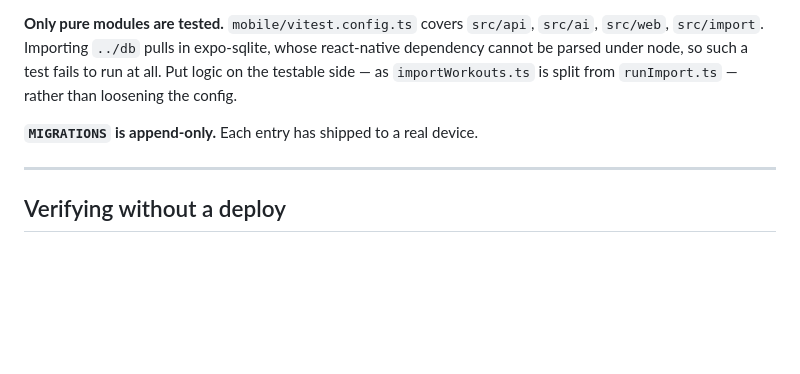
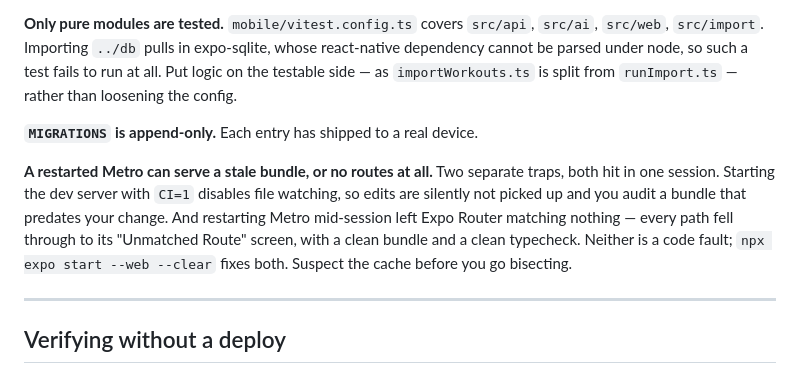
Before and after one commit to cramnivek/adaptive-macro, a Markdown page: HANDOFF.md, the part around the change. Drawn GitHub-style; blank space fills up the shorter version.

Commit message:
docs: record the two Metro cache traps
Both cost time this session and neither is a code fault. Starting the dev
server with CI=1 disables watching, so edits are silently not picked up and you
audit a bundle that predates your change. And restarting Metro mid-session left
Expo Router matching nothing — every path fell through to "Unmatched Route"
with a clean bundle and a clean typecheck, which reads exactly like a
regression until you clear the cache.

Co-Authored-By: Claude Opus 5 <noreply@anthropic.com>
Claude-Session: https://claude.ai/code/session_014qkJZ1mg6EVVX6ZVXpnvyP

```diff
--- a/HANDOFF.md
+++ b/HANDOFF.md
@@ -197,6 +197,14 @@ A routine deploy must **not** pass `--set-env-vars`: it replaces the whole set,
 
 **`MIGRATIONS` is append-only.** Each entry has shipped to a real device.
 
+**A restarted Metro can serve a stale bundle, or no routes at all.** Two separate
+traps, both hit in one session. Starting the dev server with `CI=1` disables file
+watching, so edits are silently not picked up and you audit a bundle that predates
+your change. And restarting Metro mid-session left Expo Router matching nothing —
+every path fell through to its "Unmatched Route" screen, with a clean bundle and a
+clean typecheck. Neither is a code fault; `npx expo start --web --clear` fixes both.
+Suspect the cache before you go bisecting.
+
 ---
 
 ## Verifying without a deploy
```
